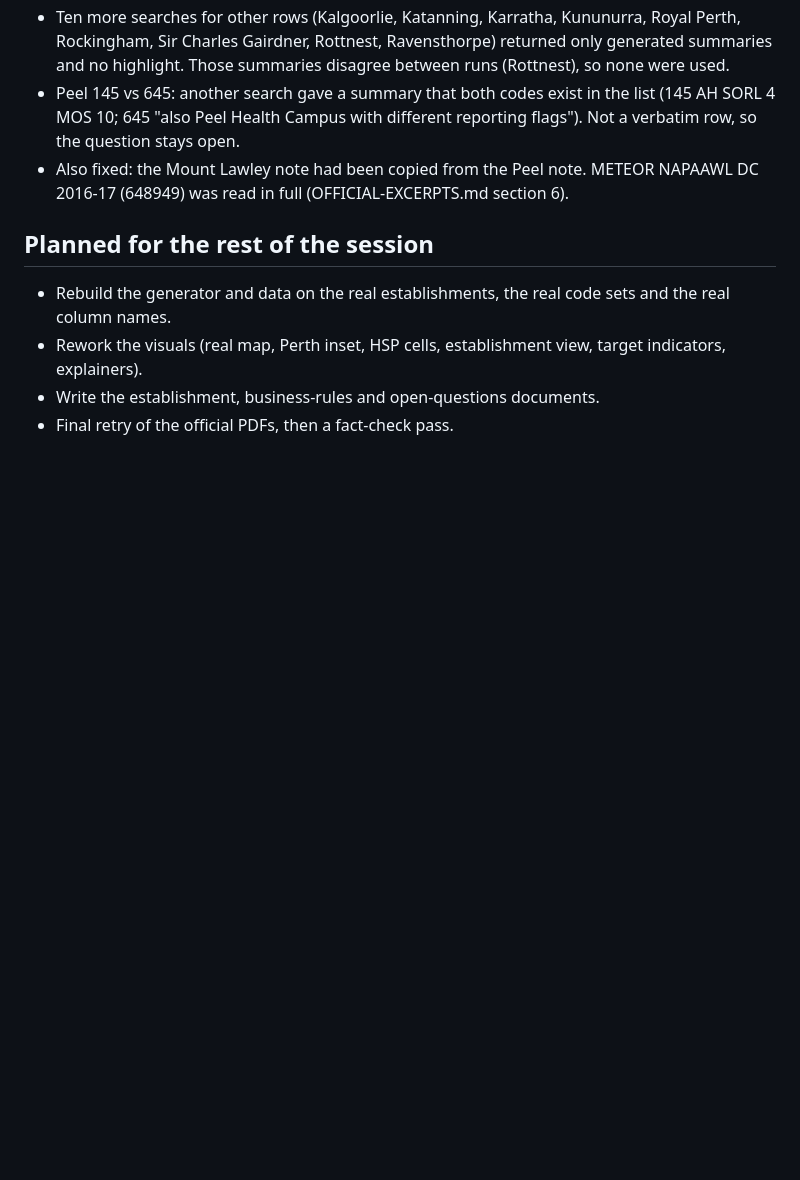
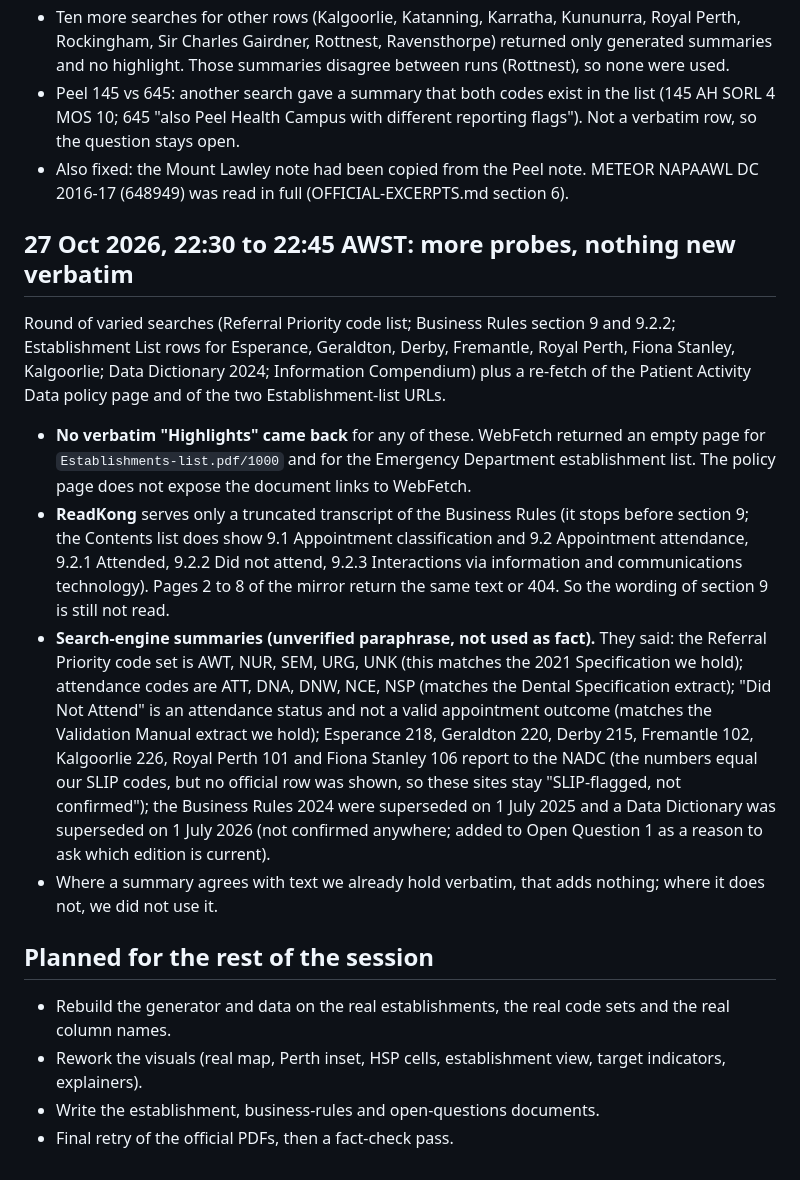
Before and after one commit to Metadata-Team-Member/OutpatientFlow-WA, a Markdown page: docs/RESEARCH-LOG.md, the part around the change. Rendered like a GitHub page; blank space fills up the shorter version.

Commit message:
Research log: round of probes, nothing new verbatim

```diff
--- a/docs/RESEARCH-LOG.md
+++ b/docs/RESEARCH-LOG.md
@@ -57,6 +57,15 @@ The round-2 brief: use the public WA Health NADC documents and establishment inf
 * Peel 145 vs 645: another search gave a summary that both codes exist in the list (145 AH SORL 4 MOS 10; 645 "also Peel Health Campus with different reporting flags"). Not a verbatim row, so the question stays open.
 * Also fixed: the Mount Lawley note had been copied from the Peel note. METEOR NAPAAWL DC 2016-17 (648949) was read in full (OFFICIAL-EXCERPTS.md section 6).
 
+## 27 Oct 2026, 22:30 to 22:45 AWST: more probes, nothing new verbatim
+
+Round of varied searches (Referral Priority code list; Business Rules section 9 and 9.2.2; Establishment List rows for Esperance, Geraldton, Derby, Fremantle, Royal Perth, Fiona Stanley, Kalgoorlie; Data Dictionary 2024; Information Compendium) plus a re-fetch of the Patient Activity Data policy page and of the two Establishment-list URLs.
+
+* **No verbatim "Highlights" came back** for any of these. WebFetch returned an empty page for `Establishments-list.pdf/1000` and for the Emergency Department establishment list. The policy page does not expose the document links to WebFetch.
+* **ReadKong** serves only a truncated transcript of the Business Rules (it stops before section 9; the Contents list does show 9.1 Appointment classification and 9.2 Appointment attendance, 9.2.1 Attended, 9.2.2 Did not attend, 9.2.3 Interactions via information and communications technology). Pages 2 to 8 of the mirror return the same text or 404. So the wording of section 9 is still not read.
+* **Search-engine summaries (unverified paraphrase, not used as fact).** They said: the Referral Priority code set is AWT, NUR, SEM, URG, UNK (this matches the 2021 Specification we hold); attendance codes are ATT, DNA, DNW, NCE, NSP (matches the Dental Specification extract); "Did Not Attend" is an attendance status and not a valid appointment outcome (matches the Validation Manual extract we hold); Esperance 218, Geraldton 220, Derby 215, Fremantle 102, Kalgoorlie 226, Royal Perth 101 and Fiona Stanley 106 report to the NADC (the numbers equal our SLIP codes, but no official row was shown, so these sites stay "SLIP-flagged, not confirmed"); the Business Rules 2024 were superseded on 1 July 2025 and a Data Dictionary was superseded on 1 July 2026 (not confirmed anywhere; added to Open Question 1 as a reason to ask which edition is current).
+* Where a summary agrees with text we already hold verbatim, that adds nothing; where it does not, we did not use it.
+
 ## Planned for the rest of the session
 
 * Rebuild the generator and data on the real establishments, the real code sets and the real column names.
```
Also changed, not shown: docs/OPEN-QUESTIONS.md (+1 -1 lines).
